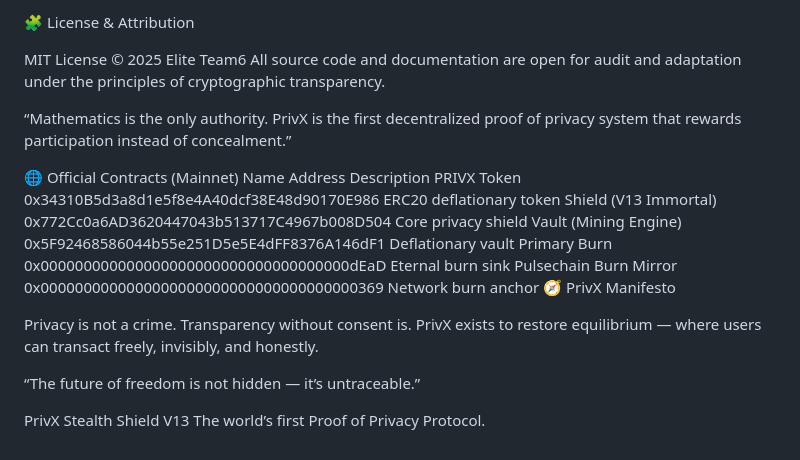
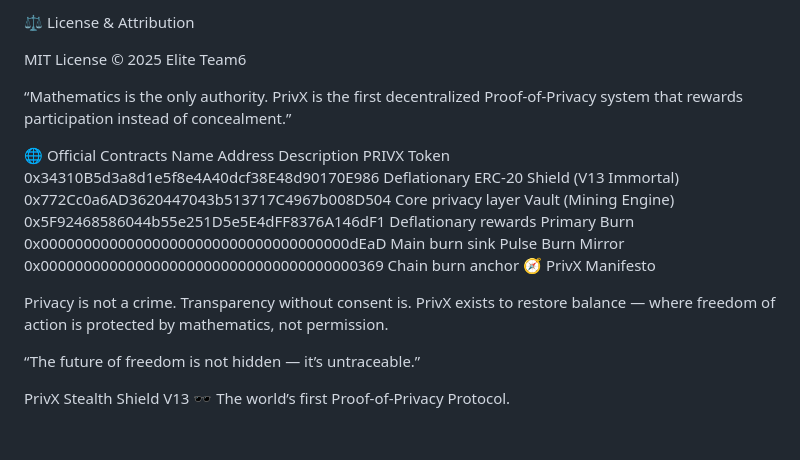
Before and after one commit to ELITEv5/PrivX, a Markdown page: Proof_Of_Privacy_Whitepaper.md, the part around one of its changes. Rendered like a GitHub page.

```diff
--- a/Proof_Of_Privacy_Whitepaper.md
+++ b/Proof_Of_Privacy_Whitepaper.md
@@ -221,25 +215,26 @@ Audit: Community-reviewed deterministic build
 
-🧩 License & Attribution
+⚖️ License & Attribution
 
 MIT License © 2025 Elite Team6
-All source code and documentation are open for audit and adaptation under the principles of cryptographic transparency.
 
 “Mathematics is the only authority.
-PrivX is the first decentralized proof of privacy system that rewards participation instead of concealment.”
+PrivX is the first decentralized Proof-of-Privacy system
+that rewards participation instead of concealment.”
 
-🌐 Official Contracts (Mainnet)
+🌐 Official Contracts
 Name	Address	Description
-PRIVX Token	0x34310B5d3a8d1e5f8e4A40dcf38E48d90170E986	ERC20 deflationary token
-Shield (V13 Immortal)	0x772Cc0a6AD3620447043b513717C4967b008D504	Core privacy shield
-Vault (Mining Engine)	0x5F92468586044b55e251D5e5E4dFF8376A146dF1	Deflationary vault
-Primary Burn	0x000000000000000000000000000000000000dEaD	Eternal burn sink
-Pulsechain Burn Mirror	0x0000000000000000000000000000000000000369	Network burn anchor
+PRIVX Token	0x34310B5d3a8d1e5f8e4A40dcf38E48d90170E986	Deflationary ERC-20
+Shield (V13 Immortal)	0x772Cc0a6AD3620447043b513717C4967b008D504	Core privacy layer
+Vault (Mining Engine)	0x5F92468586044b55e251D5e5E4dFF8376A146dF1	Deflationary rewards
+Primary Burn	0x000000000000000000000000000000000000dEaD	Main burn sink
+Pulse Burn Mirror	0x0000000000000000000000000000000000000369	Chain burn anchor
 🧭 PrivX Manifesto
 
 Privacy is not a crime. Transparency without consent is.
-PrivX exists to restore equilibrium — where users can transact freely, invisibly, and honestly.
+PrivX exists to restore balance — where freedom of action
+is protected by mathematics, not permission.
 
 “The future of freedom is not hidden — it’s untraceable.”
 
 PrivX Stealth Shield V13
-The world’s first Proof of Privacy Protocol.
+🕶️ The world’s first Proof-of-Privacy Protocol.
```
Also changed, not shown: other parts of Proof_Of_Privacy_Whitepaper.md (+119 -125 lines).
